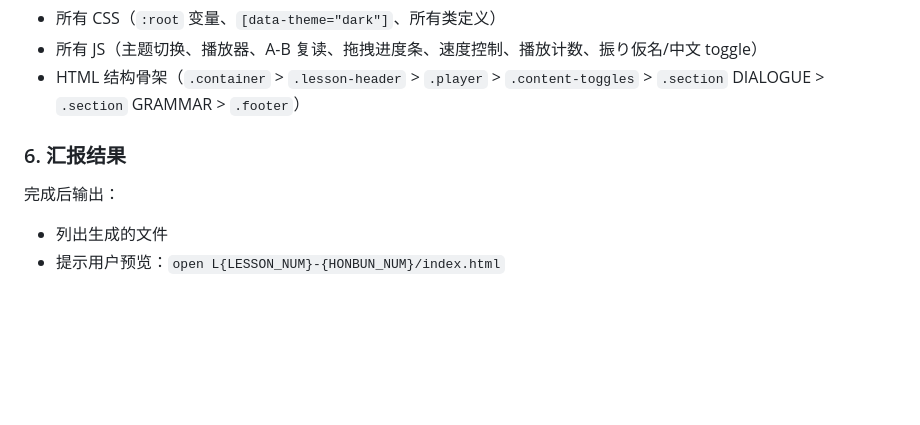
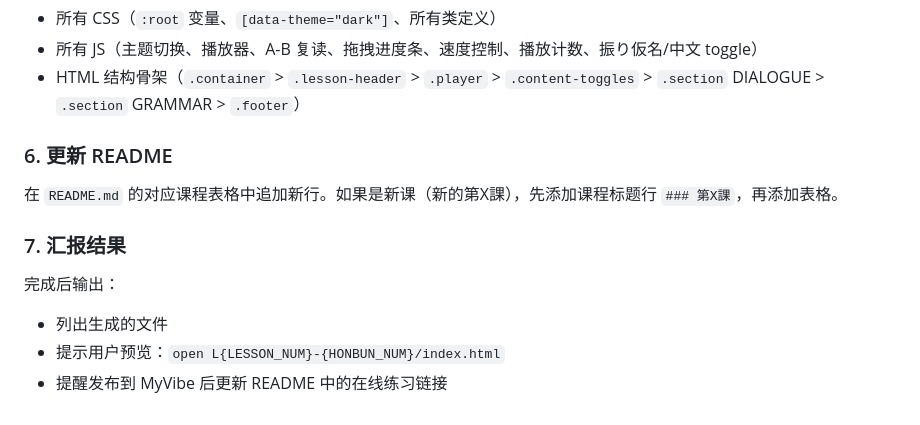
Before and after one commit to NateRobinson/jp-shadowing, a Markdown page: .claude/commands/gen-lesson.md, the part around the change. GitHub-like rendering; blank space fills up the shorter version.

Commit message:
Add README with lesson directory and MyVibe links
Co-Authored-By: Claude Opus 4.6 <noreply@anthropic.com>

```diff
--- a/.claude/commands/gen-lesson.md
+++ b/.claude/commands/gen-lesson.md
@@ -129,8 +129,13 @@ cp ../mp3/{AUDIO_FILE} L{LESSON_NUM}-{HONBUN_NUM}/
 - 所有 JS（主题切换、播放器、A-B 复读、拖拽进度条、速度控制、播放计数、振り仮名/中文 toggle）
 - HTML 结构骨架（`.container` > `.lesson-header` > `.player` > `.content-toggles` > `.section` DIALOGUE > `.section` GRAMMAR > `.footer`）
 
-### 6. 汇报结果
+### 6. 更新 README
+
+在 `README.md` 的对应课程表格中追加新行。如果是新课（新的第X課），先添加课程标题行 `### 第X課`，再添加表格。
+
+### 7. 汇报结果
 
 完成后输出：
 - 列出生成的文件
 - 提示用户预览：`open L{LESSON_NUM}-{HONBUN_NUM}/index.html`
+- 提醒发布到 MyVibe 后更新 README 中的在线练习链接
```
Also changed, not shown: README.md (added, +13 -0 lines).
